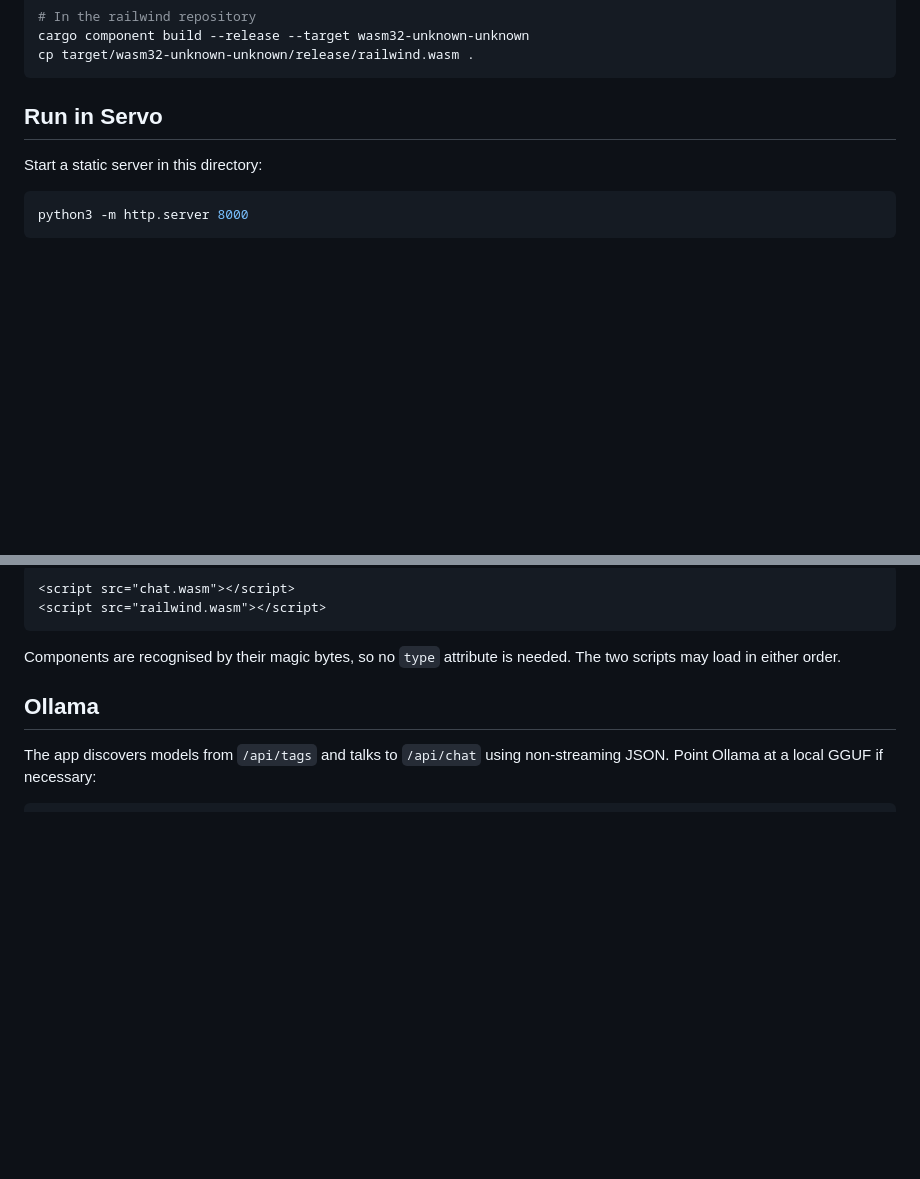
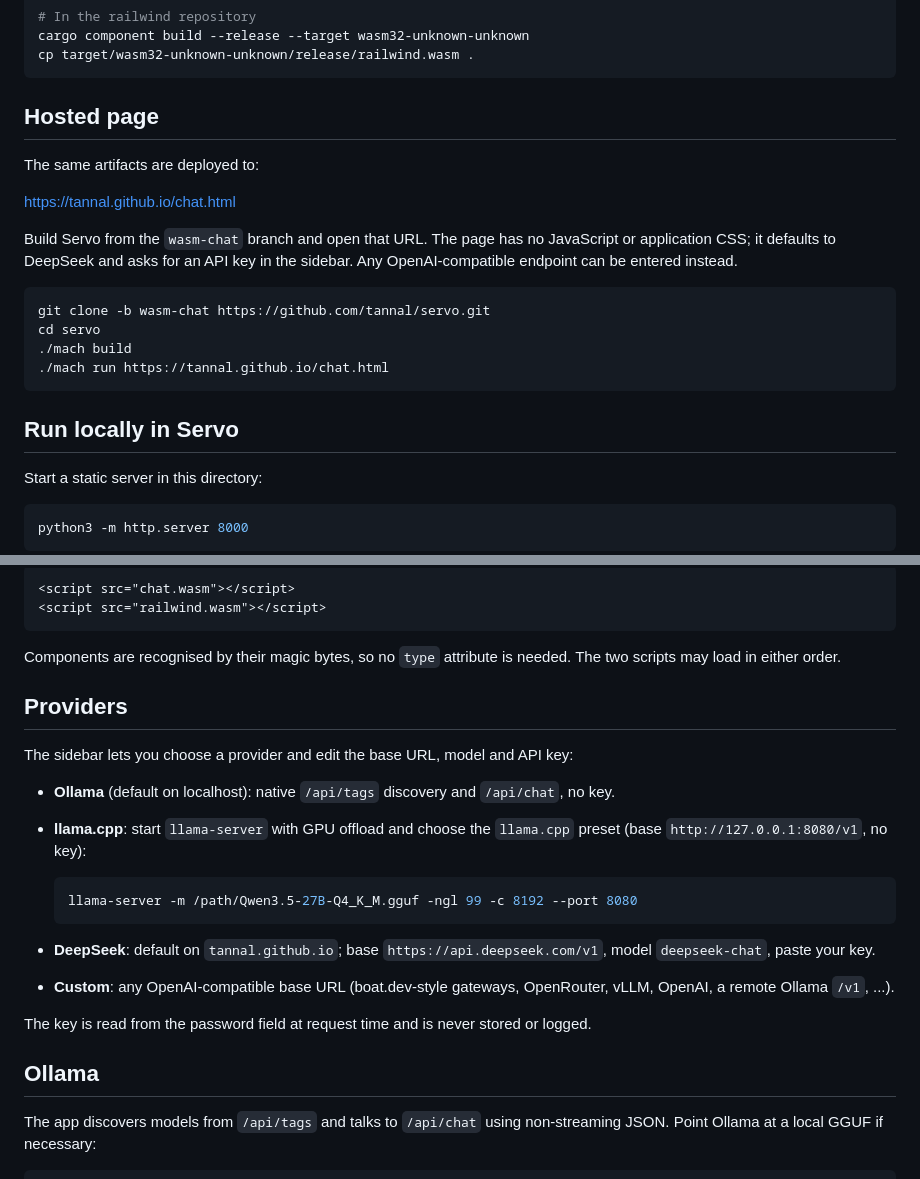
Before and after one commit to tannal/servo-wasm-demos, a Markdown page: README.md, 2 parts joined by grey strips. Drawn GitHub-style; blank space fills up the shorter version.

````diff
--- a/README.md
+++ b/README.md
@@ -31,7 +35,24 @@ cargo component build --release --target wasm32-unknown-unknown
 cp target/wasm32-unknown-unknown/release/railwind.wasm .
 ```
 
-## Run in Servo
+## Hosted page
+
+The same artifacts are deployed to:
+
+<https://tannal.github.io/chat.html>
+
+Build Servo from the `wasm-chat` branch and open that URL.  The page has no
+JavaScript or application CSS; it defaults to DeepSeek and asks for an API key
+in the sidebar.  Any OpenAI-compatible endpoint can be entered instead.
+
+```sh
+git clone -b wasm-chat https://github.com/tannal/servo.git
+cd servo
+./mach build
+./mach run https://tannal.github.io/chat.html
+```
+
+## Run locally in Servo
 
 Start a static server in this directory:
 
@@ -55,6 +76,27 @@ markup. The entire loader is:
 
 Components are recognised by their magic bytes, so no `type` attribute is
 needed.  The two scripts may load in either order.
+
+## Providers
+
+The sidebar lets you choose a provider and edit the base URL, model and API key:
+
+- **Ollama** (default on localhost): native `/api/tags` discovery and
+  `/api/chat`, no key.
+- **llama.cpp**: start `llama-server` with GPU offload and choose the
+  `llama.cpp` preset (base `http://127.0.0.1:8080/v1`, no key):
+
+  ```sh
+  llama-server -m /path/Qwen3.5-27B-Q4_K_M.gguf -ngl 99 -c 8192 --port 8080
+  ```
+
+- **DeepSeek**: default on `tannal.github.io`; base
+  `https://api.deepseek.com/v1`, model `deepseek-chat`, paste your key.
+- **Custom**: any OpenAI-compatible base URL (boat.dev-style gateways,
+  OpenRouter, vLLM, OpenAI, a remote Ollama `/v1`, ...).
+
+The key is read from the password field at request time and is never stored or
+logged.
 
 ## Ollama
 
````
Also changed, not shown: other parts of README.md (+4 -0 lines), screenshots/03-providers.png (added), screenshots/04-local-chat.png (added), screenshots/05-deepseek.png (added), 4 other files.
